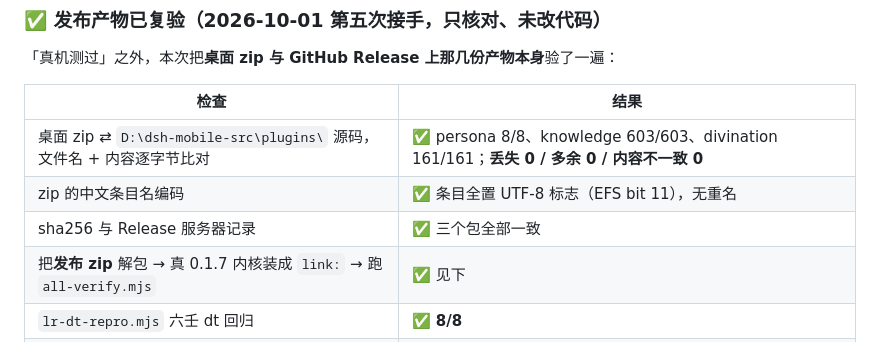
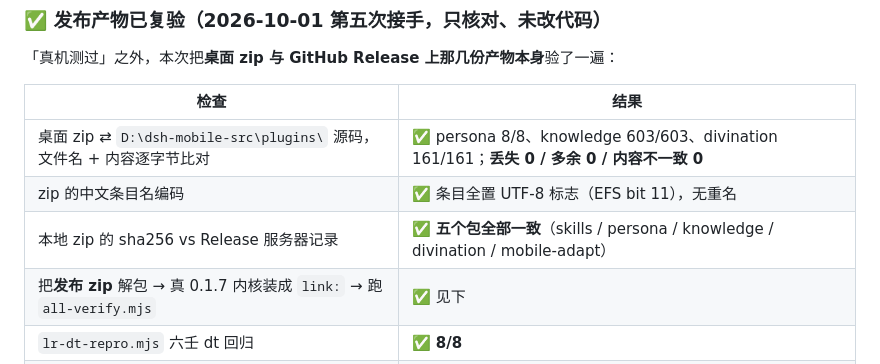
Before and after one commit to woaiys3/pusuan-agent, a Markdown page: 交接文档-普算插件线.md, the part around the change. Drawn GitHub-style.

Commit message:
交接文档（插件线）：修正复验表——sha256 一致的是五个包，非三个

```diff
--- a/交接文档-普算插件线.md
+++ b/交接文档-普算插件线.md
@@ -63,7 +63,7 @@
 |---|---|
 | 桌面 zip ⇄ `D:\dsh-mobile-src\plugins\` 源码，文件名 + 内容逐字节比对 | ✅ persona 8/8、knowledge 603/603、divination 161/161；**丢失 0 / 多余 0 / 内容不一致 0** |
 | zip 的中文条目名编码 | ✅ 条目全置 UTF-8 标志（EFS bit 11），无重名 |
-| sha256 与 Release 服务器记录 | ✅ 三个包全部一致 |
+| 本地 zip 的 sha256 vs Release 服务器记录 | ✅ **五个包全部一致**（skills / persona / knowledge / divination / mobile-adapt） |
 | 把**发布 zip** 解包 → 真 0.1.7 内核装成 `link:` → 跑 `all-verify.mjs` | ✅ 见下 |
 | `lr-dt-repro.mjs` 六壬 dt 回归 | ✅ **8/8** |
 | `lr-now-fidelity.mjs`（不带 dt vs dt=当前时刻） | ✅ 四柱一致，保真 |
```
